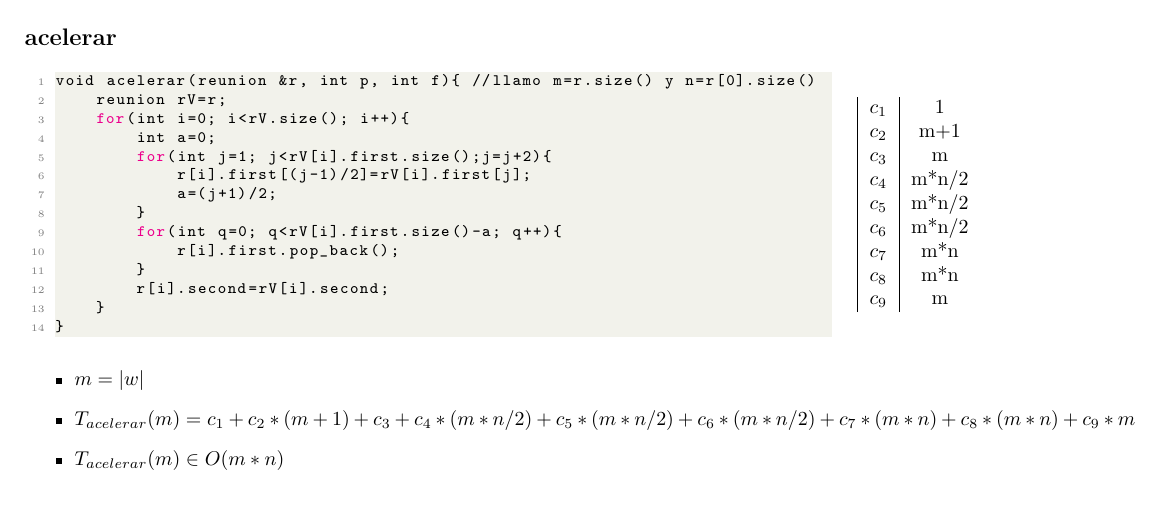
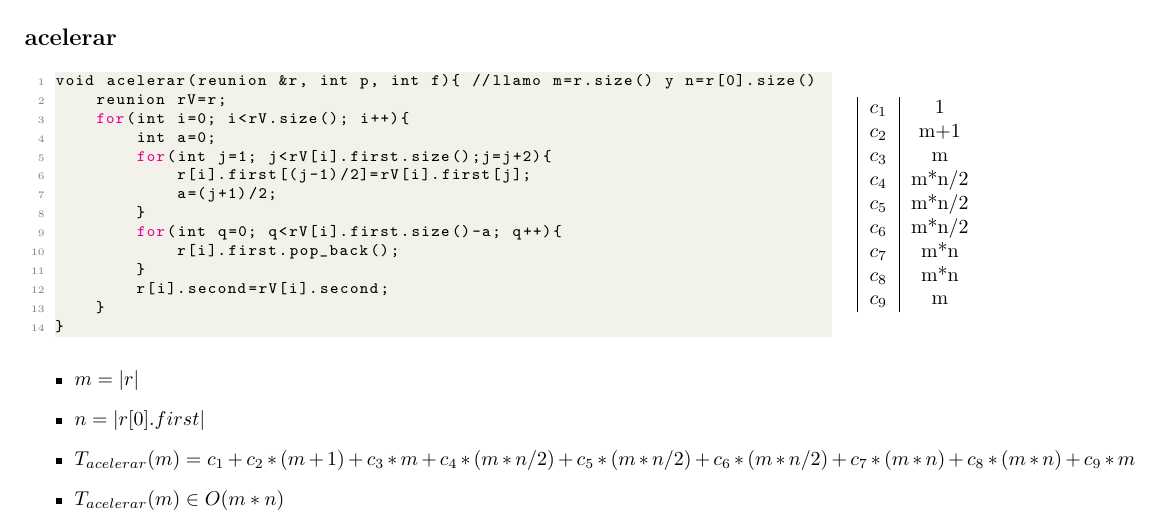
Before and after one commit to NicoKc/algo1_tpi_reunionesremotas, a LaTeX document (TPI/Documentacion/acelerar/acelerar.tex): part of the page, cut so that both start at the same text, the shorter picture padded with empty space. Compiled offline with pdfLaTeX.

Commit message:
correccion latex acelerar

```diff
--- a/TPI/Documentacion/acelerar/acelerar.tex
+++ b/TPI/Documentacion/acelerar/acelerar.tex
@@ -57,8 +57,9 @@
     \end{minipage}
 
     \begin{itemize}
-        \item $m = \longitud{w}$
-        \item $T_{acelerar}(m) = c_1 + c_2 * (m+1) + c_3 + c_4 * (m*n/2)+ c_5 * (m*n/2)+ c_6 * (m*n/2)+ c_7* (m*n) + c_8 * (m*n)+ c_9* m $
+        \item $m = \longitud{r}$
+        \item $n = \longitud{r[0].first}$
+        \item $T_{acelerar}(m) = c_1 + c_2 * (m+1) + c_3 * m + c_4 * (m*n/2)+ c_5 * (m*n/2)+ c_6 * (m*n/2)+ c_7* (m*n) + c_8 * (m*n)+ c_9* m $
         \item $T_{acelerar}(m) \in O(m*n)$
     \end{itemize}
 
```
Also changed, not shown: TPI/Documentacion/acelerar/acelerar.pdf.
